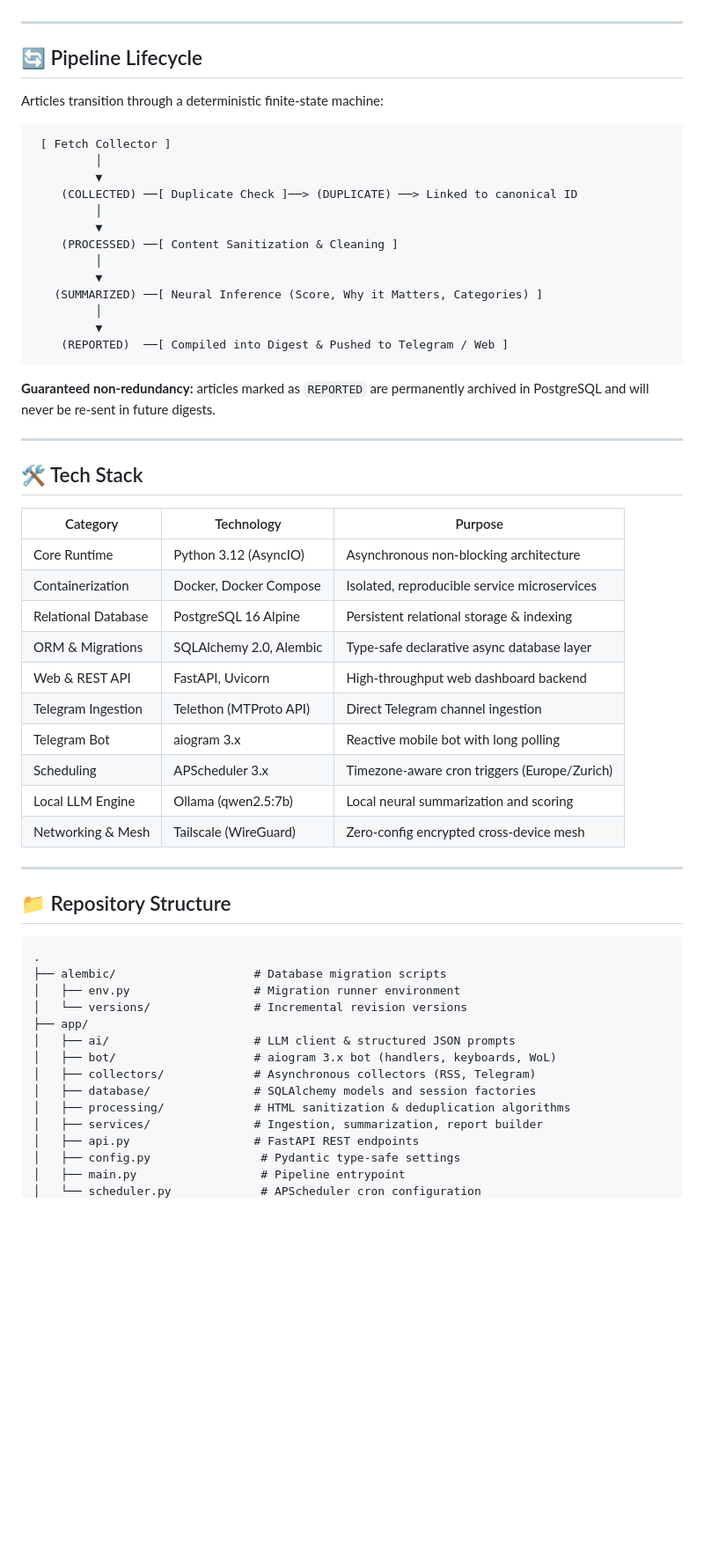
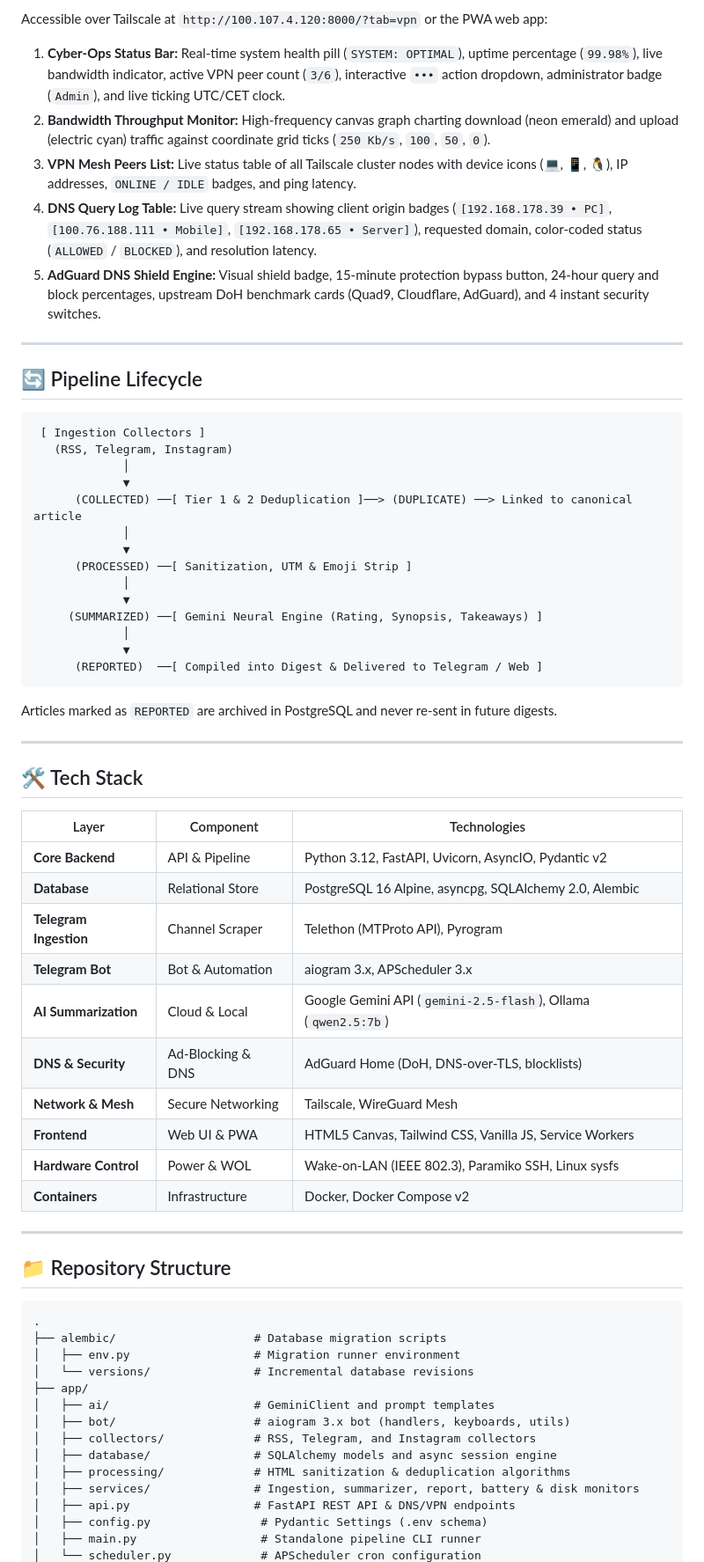
Before and after one commit to PetroProg/AI-news, a Markdown page: README.md, the part around one of its changes. Shown at 88% size. Rendered like a GitHub page; blank space fills up the shorter version.

````diff
--- a/README.md
+++ b/README.md
@@ -127,44 +148,50 @@ The primary production server is an energy-efficient laptop consuming under 10W
+Accessible over Tailscale at `http://100.107.4.120:8000/?tab=vpn` or the PWA web app:
+
+1. **Cyber-Ops Status Bar:** Real-time system health pill (`SYSTEM: OPTIMAL`), uptime percentage (`99.98%`), live bandwidth indicator, active VPN peer count (`3/6`), interactive `•••` action dropdown, administrator badge (`Admin`), and live ticking UTC/CET clock.
+2. **Bandwidth Throughput Monitor:** High-frequency canvas graph charting download (neon emerald) and upload (electric cyan) traffic against coordinate grid ticks (`250 Kb/s`, `100`, `50`, `0`).
+3. **VPN Mesh Peers List:** Live status table of all Tailscale cluster nodes with device icons (💻, 📱, 🐧), IP addresses, `ONLINE / IDLE` badges, and ping latency.
+4. **DNS Query Log Table:** Live query stream showing client origin badges (`[192.168.178.39 • PC]`, `[100.76.188.111 • Mobile]`, `[192.168.178.65 • Server]`), requested domain, color-coded status (`ALLOWED` / `BLOCKED`), and resolution latency.
+5. **AdGuard DNS Shield Engine:** Visual shield badge, 15-minute protection bypass button, 24-hour query and block percentages, upstream DoH benchmark cards (Quad9, Cloudflare, AdGuard), and 4 instant security switches.
 
 ---
 
 ## 🔄 Pipeline Lifecycle
 
-Articles transition through a deterministic finite-state machine:
-
 ```
- [ Fetch Collector ]
-         │
-         ▼
-    (COLLECTED) ──[ Duplicate Check ]──> (DUPLICATE) ──> Linked to canonical ID
-         │
-         ▼
-    (PROCESSED) ──[ Content Sanitization & Cleaning ]
-         │
-         ▼
-   (SUMMARIZED) ──[ Neural Inference (Score, Why it Matters, Categories) ]
-         │
-         ▼
-    (REPORTED)  ──[ Compiled into Digest & Pushed to Telegram / Web ]
+ [ Ingestion Collectors ]
+   (RSS, Telegram, Instagram)
+             │
+             ▼
+      (COLLECTED) ──[ Tier 1 & 2 Deduplication ]──> (DUPLICATE) ──> Linked to canonical article
+             │
+             ▼
+      (PROCESSED) ──[ Sanitization, UTM & Emoji Strip ]
+             │
+             ▼
+     (SUMMARIZED) ──[ Gemini Neural Engine (Rating, Synopsis, Takeaways) ]
+             │
+             ▼
+      (REPORTED)  ──[ Compiled into Digest & Delivered to Telegram / Web ]
 ```
 
-**Guaranteed non-redundancy:** articles marked as `REPORTED` are permanently archived in PostgreSQL and will never be re-sent in future digests.
+Articles marked as `REPORTED` are archived in PostgreSQL and never re-sent in future digests.
 
 ---
 
 ## 🛠 Tech Stack
 
-| Category | Technology | Purpose |
+| Layer | Component | Technologies |
 |---|---|---|
-| Core Runtime | Python 3.12 (AsyncIO) | Asynchronous non-blocking architecture |
-| Containerization | Docker, Docker Compose | Isolated, reproducible service microservices |
-| Relational Database | PostgreSQL 16 Alpine | Persistent relational storage & indexing |
-| ORM & Migrations | SQLAlchemy 2.0, Alembic | Type-safe declarative async database layer |
-| Web & REST API | FastAPI, Uvicorn | High-throughput web dashboard backend |
-| Telegram Ingestion | Telethon (MTProto API) | Direct Telegram channel ingestion |
-| Telegram Bot | aiogram 3.x | Reactive mobile bot with long polling |
-| Scheduling | APScheduler 3.x | Timezone-aware cron triggers (Europe/Zurich) |
-| Local LLM Engine | Ollama (qwen2.5:7b) | Local neural summarization and scoring |
-| Networking & Mesh | Tailscale (WireGuard) | Zero-config encrypted cross-device mesh |
+| **Core Backend** | API & Pipeline | Python 3.12, FastAPI, Uvicorn, AsyncIO, Pydantic v2 |
+| **Database** | Relational Store | PostgreSQL 16 Alpine, asyncpg, SQLAlchemy 2.0, Alembic |
+| **Telegram Ingestion** | Channel Scraper | Telethon (MTProto API), Pyrogram |
+| **Telegram Bot** | Bot & Automation | aiogram 3.x, APScheduler 3.x |
+| **AI Summarization** | Cloud & Local | Google Gemini API (`gemini-2.5-flash`), Ollama (`qwen2.5:7b`) |
+| **DNS & Security** | Ad-Blocking & DNS | AdGuard Home (DoH, DNS-over-TLS, blocklists) |
+| **Network & Mesh** | Secure Networking | Tailscale, WireGuard Mesh |
+| **Frontend** | Web UI & PWA | HTML5 Canvas, Tailwind CSS, Vanilla JS, Service Workers |
+| **Hardware Control** | Power & WOL | Wake-on-LAN (IEEE 802.3), Paramiko SSH, Linux sysfs |
+| **Containers** | Infrastructure | Docker, Docker Compose v2 |
 
 ---
 
@@ -174,15 +201,15 @@ Articles transition through a deterministic finite-state machine:
 .
 ├── alembic/                    # Database migration scripts
 │   ├── env.py                  # Migration runner environment
-│   └── versions/               # Incremental revision versions
+│   └── versions/               # Incremental database revisions
 ├── app/
-│   ├── ai/                     # LLM client & structured JSON prompts
-│   ├── bot/                    # aiogram 3.x bot (handlers, keyboards, WoL)
-│   ├── collectors/             # Asynchronous collectors (RSS, Telegram)
-│   ├── database/               # SQLAlchemy models and session factories
+│   ├── ai/                     # GeminiClient and prompt templates
+│   ├── bot/                    # aiogram 3.x bot (handlers, keyboards, utils)
+│   ├── collectors/             # RSS, Telegram, and Instagram collectors
+│   ├── database/               # SQLAlchemy models and async session engine
 │   ├── processing/             # HTML sanitization & deduplication algorithms
-│   ├── services/               # Ingestion, summarization, report builder
-│   ├── api.py                  # FastAPI REST endpoints
-│   ├── config.py                # Pydantic type-safe settings
-│   ├── main.py                  # Pipeline entrypoint
+│   ├── services/               # Ingestion, summarizer, report, battery & disk monitors
+│   ├── api.py                  # FastAPI REST API & DNS/VPN endpoints
+│   ├── config.py                # Pydantic Settings (.env schema)
+│   ├── main.py                  # Standalone pipeline CLI runner
 │   └── scheduler.py             # APScheduler cron configuration
````
Also changed, not shown: other parts of README.md (+167 -120 lines).
